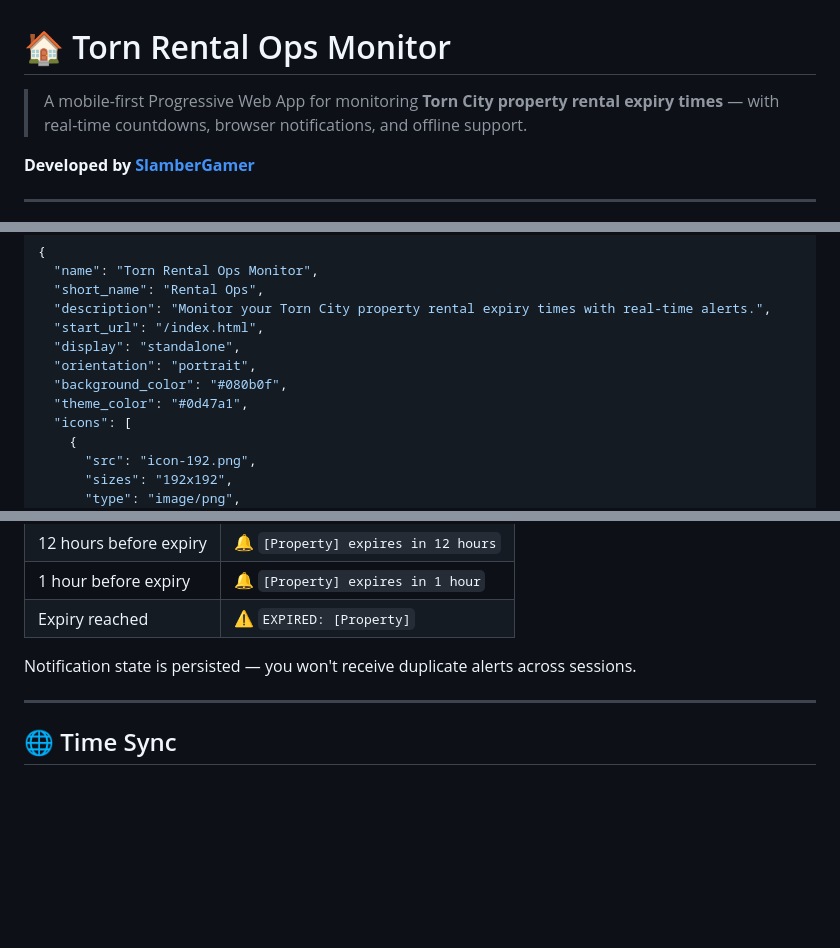
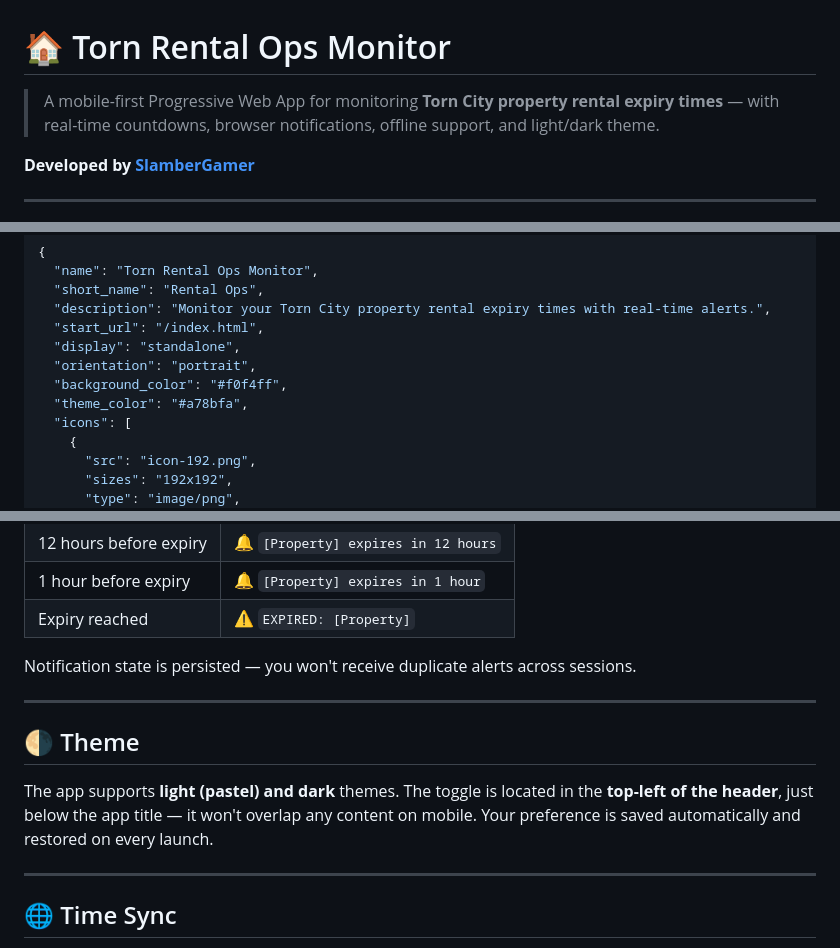
Before and after one commit to SlamberGamer/TORN-CITY-PROPERTY-MONITOR, a Markdown page: README.md, 3 parts joined by grey strips. GitHub-like rendering; blank space fills up the shorter version.

```diff
--- a/README.md
+++ b/README.md
@@ -1,6 +1,6 @@
 # 🏠 Torn Rental Ops Monitor
 
-> A mobile-first Progressive Web App for monitoring **Torn City property rental expiry times** — with real-time countdowns, browser notifications, and offline support.
+> A mobile-first Progressive Web App for monitoring **Torn City property rental expiry times** — with real-time countdowns, browser notifications, offline support, and light/dark theme.
 
 **Developed by [SlamberGamer](https://www.torn.com)**
 
@@ -78,8 +80,8 @@ After deploying, confirm `manifest.json` looks like this:
   "start_url": "/index.html",
   "display": "standalone",
   "orientation": "portrait",
-  "background_color": "#080b0f",
-  "theme_color": "#0d47a1",
+  "background_color": "#f0f4ff",
+  "theme_color": "#a78bfa",
   "icons": [
     {
       "src": "icon-192.png",
@@ -146,6 +148,12 @@ torn-rental-pwa/
 | Expiry reached | ⚠️ `EXPIRED: [Property]` |
 
 Notification state is persisted — you won't receive duplicate alerts across sessions.
+
+---
+
+## 🌗 Theme
+
+The app supports **light (pastel) and dark** themes. The toggle is located in the **top-left of the header**, just below the app title — it won't overlap any content on mobile. Your preference is saved automatically and restored on every launch.
 
 ---
 
```
Also changed, not shown: other parts of README.md (+18 -16 lines).
